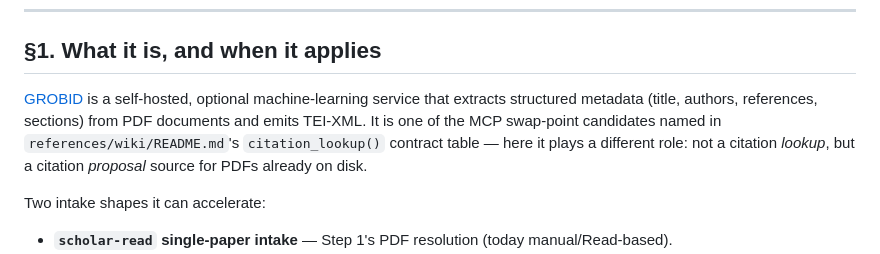
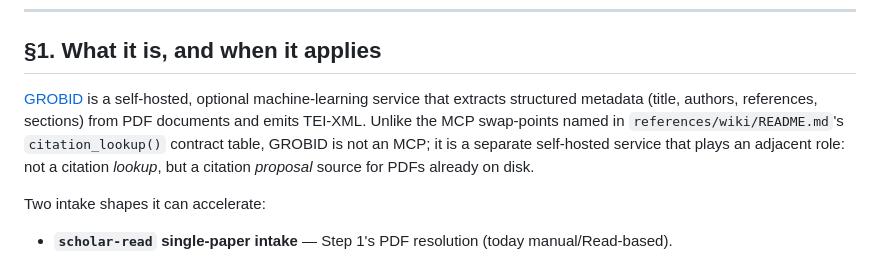
Before and after one commit to luckkim123/oh-my-scholar, a Markdown page: references/grobid-intake.md, the part around the change. GitHub-like rendering.

Commit message:
fix(r6-u2): review round 1
references/grobid-intake.md §1: GROBID is not one of the MCP swap-point
candidates in references/wiki/README.md's citation_lookup() contract
table (that table lists only Semantic Scholar/arXiv/Zotero MCP) — the
sentence contradicted the card's own opening clause calling GROBID a
self-hosted, optional service, not an MCP. Reworded to contrast GROBID
against the MCP swap-points instead of claiming membership in them.

Co-Authored-By: Claude Fable 5 <noreply@anthropic.com>
Claude-Session: https://claude.ai/code/session_015xBMUKhGSLM7DsyBke541z

```diff
--- a/references/grobid-intake.md
+++ b/references/grobid-intake.md
@@ -5,7 +5,7 @@
 
 ## §1. What it is, and when it applies
 
-[GROBID](https://github.com/kermitt2/grobid) is a self-hosted, optional machine-learning service that extracts structured metadata (title, authors, references, sections) from PDF documents and emits TEI-XML. It is one of the MCP swap-point candidates named in `references/wiki/README.md`'s `citation_lookup()` contract table — here it plays a different role: not a citation *lookup*, but a citation *proposal* source for PDFs already on disk.
+[GROBID](https://github.com/kermitt2/grobid) is a self-hosted, optional machine-learning service that extracts structured metadata (title, authors, references, sections) from PDF documents and emits TEI-XML. Unlike the MCP swap-points named in `references/wiki/README.md`'s `citation_lookup()` contract table, GROBID is not an MCP; it is a separate self-hosted service that plays an adjacent role: not a citation *lookup*, but a citation *proposal* source for PDFs already on disk.
 
 Two intake shapes it can accelerate:
 - **`scholar-read` single-paper intake** — Step 1's PDF resolution (today manual/Read-based).
```
